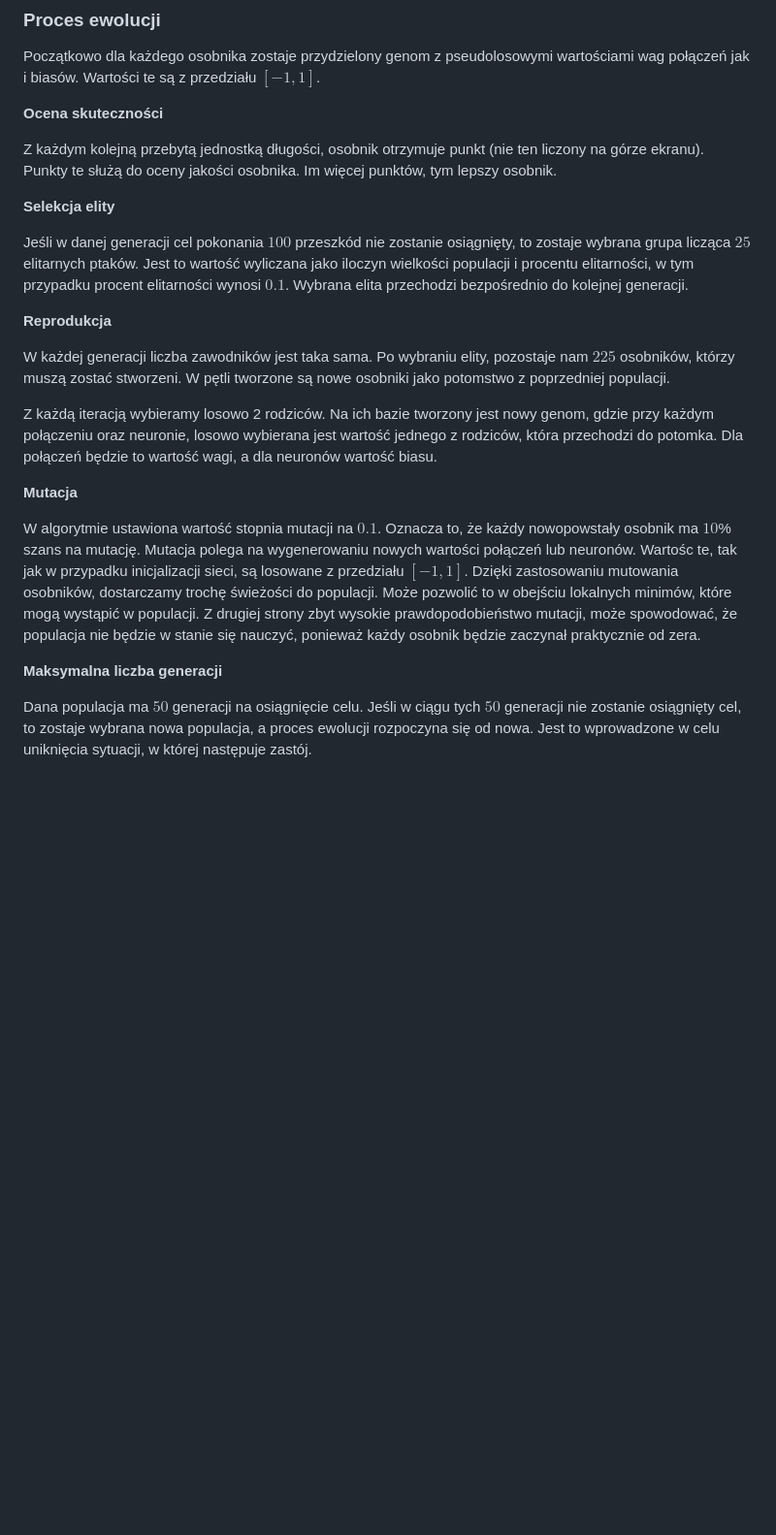
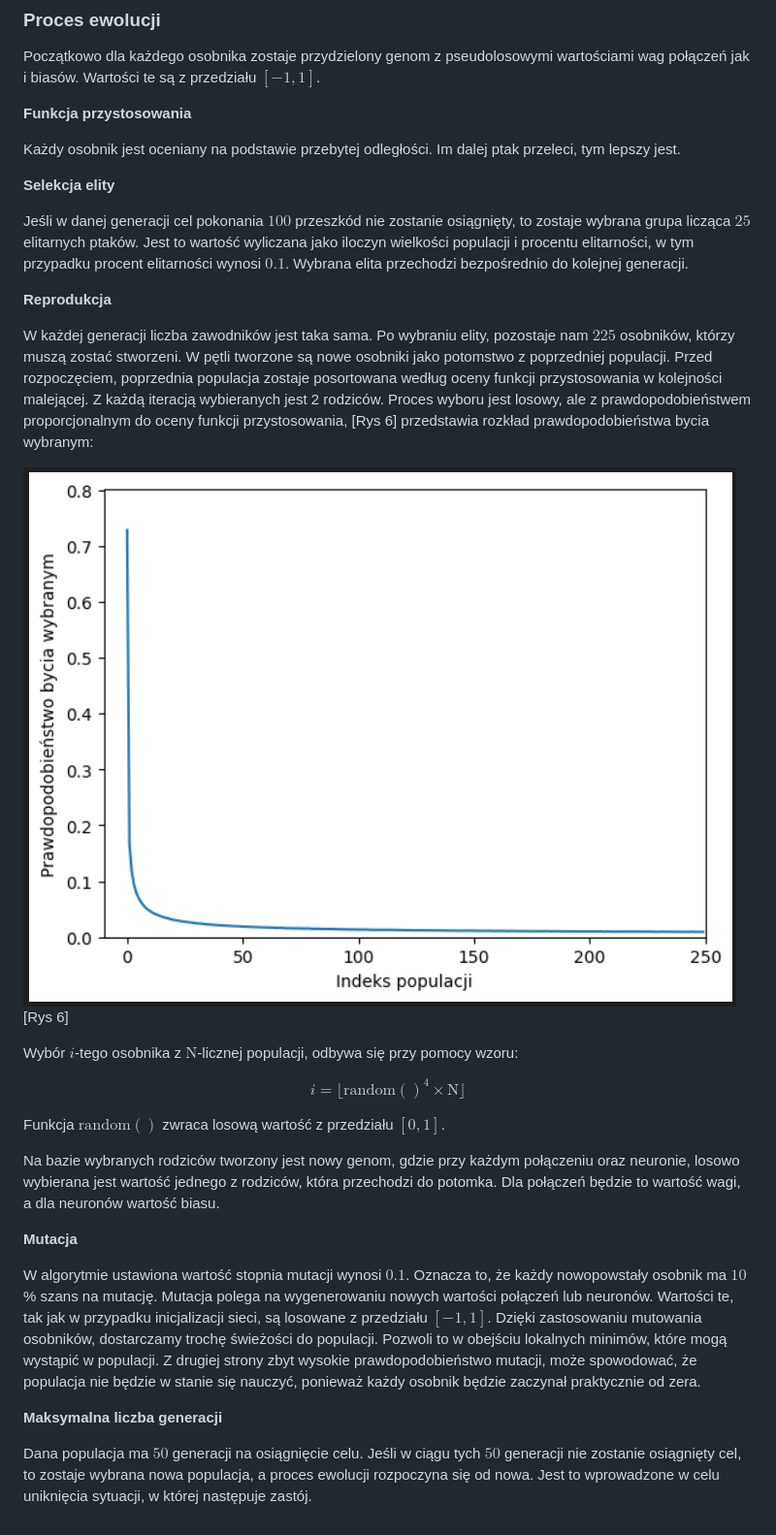
Before and after one commit to fifi000/AI-Flappy-Bird, a Markdown page: documentation/description.md, the part around the change printed below. Shown: that part at 97% size. GitHub-like rendering; pictures changed too: documentation/selection.png (added); blank space fills up the shorter version.

```diff
--- a/documentation/description.md
+++ b/documentation/description.md
@@ -85,9 +85,9 @@ Po ewaluacji sieci, otrzymujemy wartość wyjściową $y$ z przedziału $[0, 1]$
 
 Początkowo dla każdego osobnika zostaje przydzielony genom z pseudolosowymi wartościami wag połączeń jak i biasów. Wartości te są z przedziału $[-1,1]$.
 
-**Ocena skuteczności**
+**Funkcja przystosowania**
 
-Z każdym kolejną przebytą jednostką długości, osobnik otrzymuje punkt (nie ten liczony na górze ekranu). Punkty te służą do oceny jakości osobnika. Im więcej punktów, tym lepszy osobnik.
+Każdy osobnik jest oceniany na podstawie przebytej odległości. Im dalej ptak przeleci, tym lepszy jest.
 
 **Selekcja elity**
 
@@ -95,13 +95,24 @@ Jeśli w danej generacji cel pokonania $100$ przeszkód nie zostanie osiągnięt
 
 **Reprodukcja**
 
-W każdej generacji liczba zawodników jest taka sama. Po wybraniu elity, pozostaje nam $225$ osobników, którzy muszą zostać stworzeni. W pętli tworzone są nowe osobniki jako potomstwo z poprzedniej populacji.
+W każdej generacji liczba zawodników jest taka sama. Po wybraniu elity, pozostaje nam $225$ osobników, którzy muszą zostać stworzeni. W pętli tworzone są nowe osobniki jako potomstwo z poprzedniej populacji. Przed rozpoczęciem, poprzednia populacja zostaje posortowana według oceny funkcji przystosowania w kolejności malejącej. Z każdą iteracją wybieranych jest 2 rodziców. Proces wyboru jest losowy, ale z prawdopodobieństwem proporcjonalnym do oceny funkcji przystosowania, [Rys 6] przedstawia rozkład prawdopodobieństwa bycia wybranym:
 
-Z każdą iteracją wybieramy losowo 2 rodziców. Na ich bazie tworzony jest nowy genom, gdzie przy każdym połączeniu oraz neuronie, losowo wybierana jest wartość jednego z rodziców, która przechodzi do potomka. Dla połączeń będzie to wartość wagi, a dla neuronów wartość biasu.
+![Wykres prawdopodobieństwa](selection.png)
+[Rys 6]
+
+Wybór $i$-tego osobnika z $\text{N}$-licznej populacji, odbywa się przy pomocy wzoru:
+
+$$
+i = \lfloor \text{{random}}()^{4} \times \text{N} \rfloor
+$$
+
+Funkcja $\text{random}()$ zwraca losową wartość z przedziału $[0, 1]$.
+
+Na bazie wybranych rodziców tworzony jest nowy genom, gdzie przy każdym połączeniu oraz neuronie, losowo wybierana jest wartość jednego z rodziców, która przechodzi do potomka. Dla połączeń będzie to wartość wagi, a dla neuronów wartość biasu.
 
 **Mutacja**
 
-W algorytmie ustawiona wartość stopnia mutacji na $0.1$. Oznacza to, że każdy nowopowstały osobnik ma $10$% szans na mutację. Mutacja polega na wygenerowaniu nowych  wartości połączeń lub neuronów. Wartośc te, tak jak w przypadku inicjalizacji sieci, są losowane z przedziału $[-1,1]$. Dzięki zastosowaniu mutowania osobników, dostarczamy trochę świeżości do populacji. Może pozwolić to w obejściu lokalnych minimów, które mogą wystąpić w populacji. Z drugiej strony zbyt wysokie prawdopodobieństwo mutacji, może spowodować, że populacja nie będzie w stanie się nauczyć, ponieważ każdy osobnik będzie zaczynał praktycznie od zera.
+W algorytmie ustawiona wartość stopnia mutacji wynosi $0.1$. Oznacza to, że każdy nowopowstały osobnik ma $10$% szans na mutację. Mutacja polega na wygenerowaniu nowych  wartości połączeń lub neuronów. Wartości te, tak jak w przypadku inicjalizacji sieci, są losowane z przedziału $[-1,1]$. Dzięki zastosowaniu mutowania osobników, dostarczamy trochę świeżości do populacji. Pozwoli to w obejściu lokalnych minimów, które mogą wystąpić w populacji. Z drugiej strony zbyt wysokie prawdopodobieństwo mutacji, może spowodować, że populacja nie będzie w stanie się nauczyć, ponieważ każdy osobnik będzie zaczynał praktycznie od zera.
 
 **Maksymalna liczba generacji**
 
@@ -114,6 +125,4 @@ Dana populacja ma $50$ generacji na osiągnięcie celu. Jeśli w ciągu tych $50
 
 2. Podsumowanie dokumentacji
 
-3. Poprawić schemat sieci, dodać przekazanie do funkcji aktywacji
-
 -->
```
Also changed, not shown: other parts of documentation/description.md (+2 -2 lines), documentation/game2.png, documentation/network.png.
